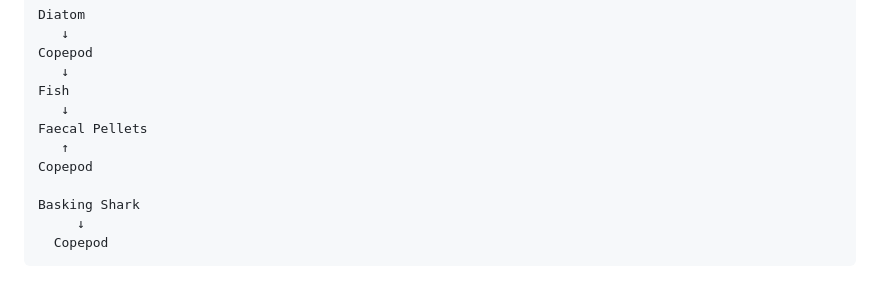
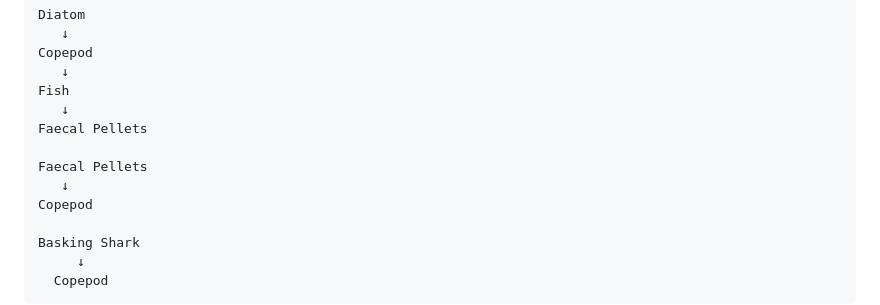
Before and after one commit to Billy-Hunter-AFBI/Copepod-game, a Markdown page: README.md, the part around the change. GitHub-like rendering; blank space fills up the shorter version.

```diff
--- a/README.md
+++ b/README.md
@@ -22,7 +22,9 @@ Copepod
 Fish
    ↓
 Faecal Pellets
-   ↑
+
+Faecal Pellets
+   ↓
 Copepod
 
 Basking Shark
```
